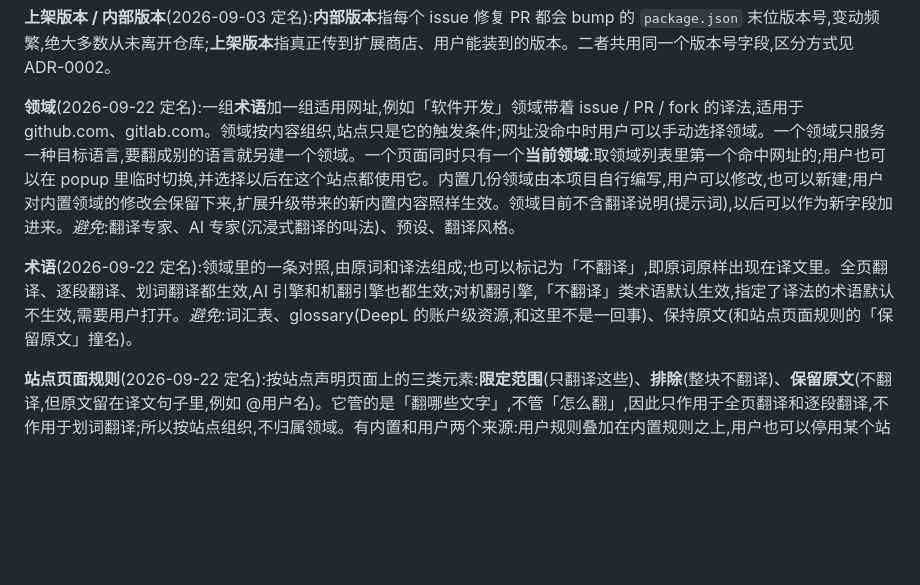
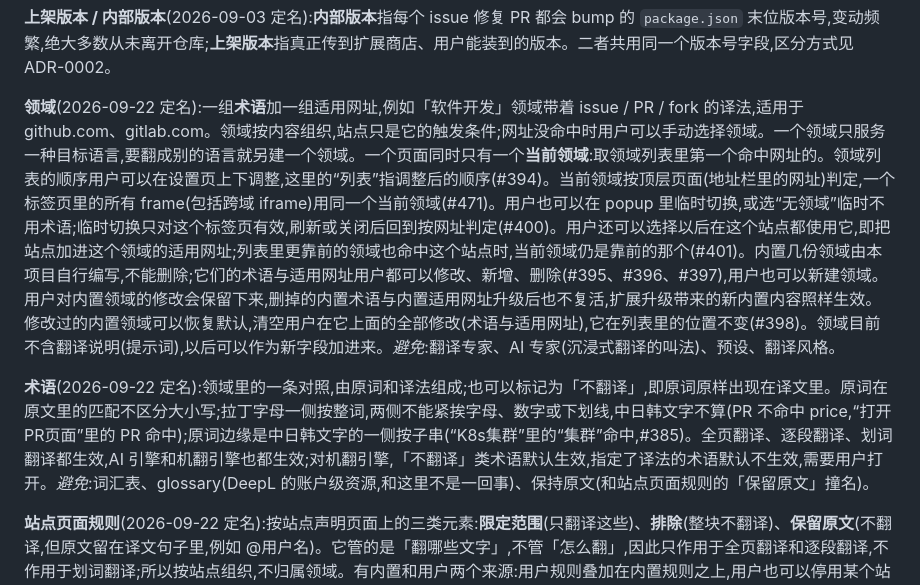
Before and after one commit to Teeeeeeeerry/Parallel-Translation, a Markdown page: CONTEXT.md, the part around the change. Drawn GitHub-style; blank space fills up the shorter version.

Commit message:
CONTEXT.md 的领域与术语条目补上列表顺序可调、当前领域按顶层页面判定、popup 临时切换与以后在此站点都使用、内置领域删掉的不复活与恢复默认、术语匹配规则 (#487)
Co-Authored-By: zhexuancai-uts <261878103+zhexuancai-uts@users.noreply.github.com>

```diff
--- a/CONTEXT.md
+++ b/CONTEXT.md
@@ -20,9 +20,9 @@
 
 **上架版本 / 内部版本**(2026-09-03 定名):**内部版本**指每个 issue 修复 PR 都会 bump 的 `package.json` 末位版本号,变动频繁,绝大多数从未离开仓库;**上架版本**指真正传到扩展商店、用户能装到的版本。二者共用同一个版本号字段,区分方式见 ADR-0002。
 
-**领域**(2026-09-22 定名):一组**术语**加一组适用网址,例如「软件开发」领域带着 issue / PR / fork 的译法,适用于 github.com、gitlab.com。领域按内容组织,站点只是它的触发条件;网址没命中时用户可以手动选择领域。一个领域只服务一种目标语言,要翻成别的语言就另建一个领域。一个页面同时只有一个**当前领域**:取领域列表里第一个命中网址的;用户也可以在 popup 里临时切换,并选择以后在这个站点都使用它。内置几份领域由本项目自行编写,用户可以修改,也可以新建;用户对内置领域的修改会保留下来,扩展升级带来的新内置内容照样生效。领域目前不含翻译说明(提示词),以后可以作为新字段加进来。_避免_:翻译专家、AI 专家(沉浸式翻译的叫法)、预设、翻译风格。
+**领域**(2026-09-22 定名):一组**术语**加一组适用网址,例如「软件开发」领域带着 issue / PR / fork 的译法,适用于 github.com、gitlab.com。领域按内容组织,站点只是它的触发条件;网址没命中时用户可以手动选择领域。一个领域只服务一种目标语言,要翻成别的语言就另建一个领域。一个页面同时只有一个**当前领域**:取领域列表里第一个命中网址的。领域列表的顺序用户可以在设置页上下调整,这里的“列表”指调整后的顺序(#394)。当前领域按顶层页面(地址栏里的网址)判定,一个标签页里的所有 frame(包括跨域 iframe)用同一个当前领域(#471)。用户也可以在 popup 里临时切换,或选“无领域”临时不用术语;临时切换只对这个标签页有效,刷新或关闭后回到按网址判定(#400)。用户还可以选择以后在这个站点都使用它,即把站点加进这个领域的适用网址;列表里更靠前的领域也命中这个站点时,当前领域仍是靠前的那个(#401)。内置几份领域由本项目自行编写,不能删除;它们的术语与适用网址用户都可以修改、新增、删除(#395、#396、#397),用户也可以新建领域。用户对内置领域的修改会保留下来,删掉的内置术语与内置适用网址升级后也不复活,扩展升级带来的新内置内容照样生效。修改过的内置领域可以恢复默认,清空用户在它上面的全部修改(术语与适用网址),它在列表里的位置不变(#398)。领域目前不含翻译说明(提示词),以后可以作为新字段加进来。_避免_:翻译专家、AI 专家(沉浸式翻译的叫法)、预设、翻译风格。
 
-**术语**(2026-09-22 定名):领域里的一条对照,由原词和译法组成;也可以标记为「不翻译」,即原词原样出现在译文里。全页翻译、逐段翻译、划词翻译都生效,AI 引擎和机翻引擎也都生效;对机翻引擎,「不翻译」类术语默认生效,指定了译法的术语默认不生效,需要用户打开。_避免_:词汇表、glossary(DeepL 的账户级资源,和这里不是一回事)、保持原文(和站点页面规则的「保留原文」撞名)。
+**术语**(2026-09-22 定名):领域里的一条对照,由原词和译法组成;也可以标记为「不翻译」,即原词原样出现在译文里。原词在原文里的匹配不区分大小写;拉丁字母一侧按整词,两侧不能紧挨字母、数字或下划线,中日韩文字不算(PR 不命中 price,“打开PR页面”里的 PR 命中);原词边缘是中日韩文字的一侧按子串(“K8s集群”里的“集群”命中,#385)。全页翻译、逐段翻译、划词翻译都生效,AI 引擎和机翻引擎也都生效;对机翻引擎,「不翻译」类术语默认生效,指定了译法的术语默认不生效,需要用户打开。_避免_:词汇表、glossary(DeepL 的账户级资源,和这里不是一回事)、保持原文(和站点页面规则的「保留原文」撞名)。
 
 **站点页面规则**(2026-09-22 定名):按站点声明页面上的三类元素:**限定范围**(只翻译这些)、**排除**(整块不翻译)、**保留原文**(不翻译,但原文留在译文句子里,例如 @用户名)。它管的是「翻哪些文字」,不管「怎么翻」,因此只作用于全页翻译和逐段翻译,不作用于划词翻译;所以按站点组织,不归属领域。有内置和用户两个来源:用户规则叠加在内置规则之上,用户也可以停用某个站点的内置规则。_避免_:站点适配、compat 补丁(那是规则的代码层,见 ADR-0003)。
 
```
